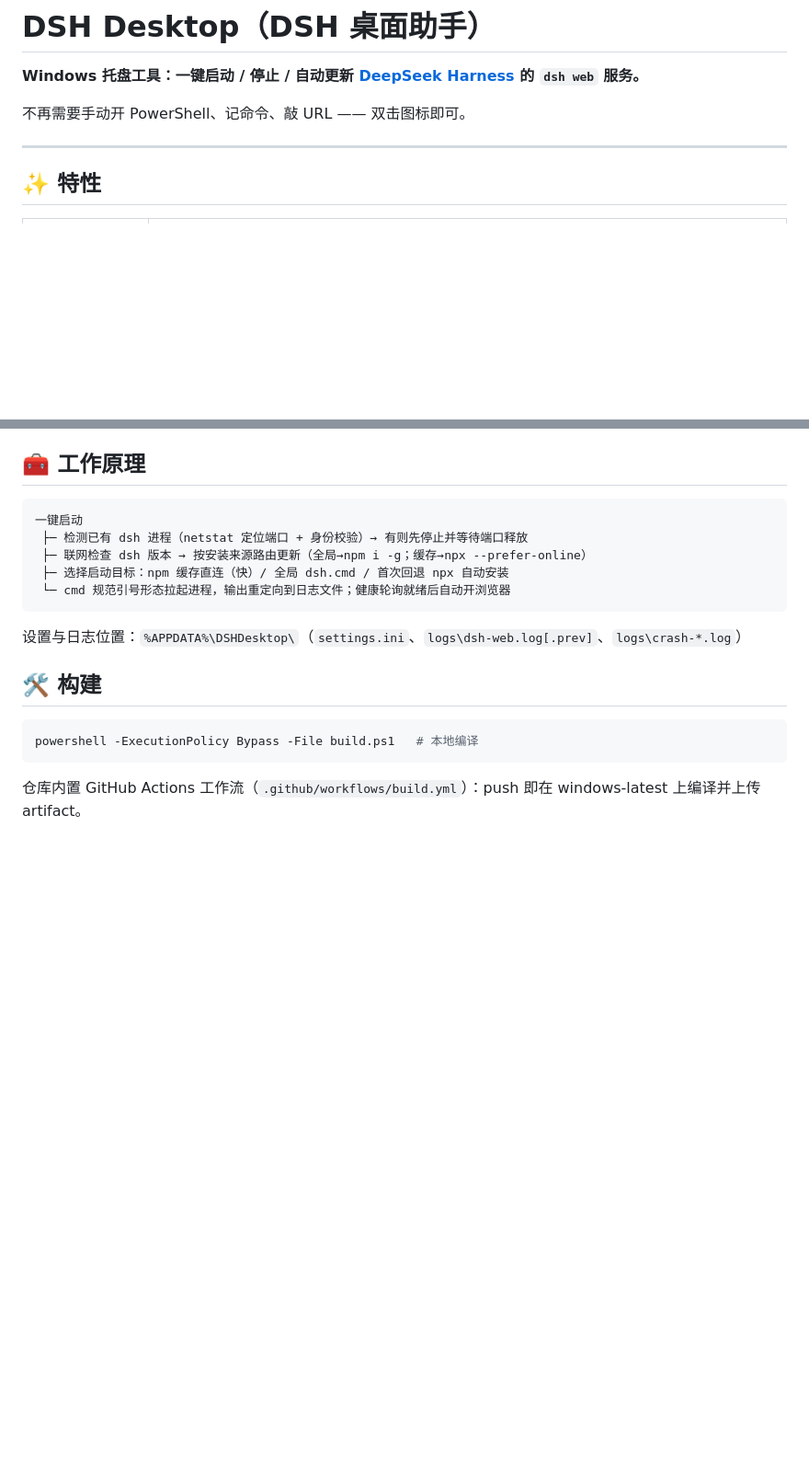
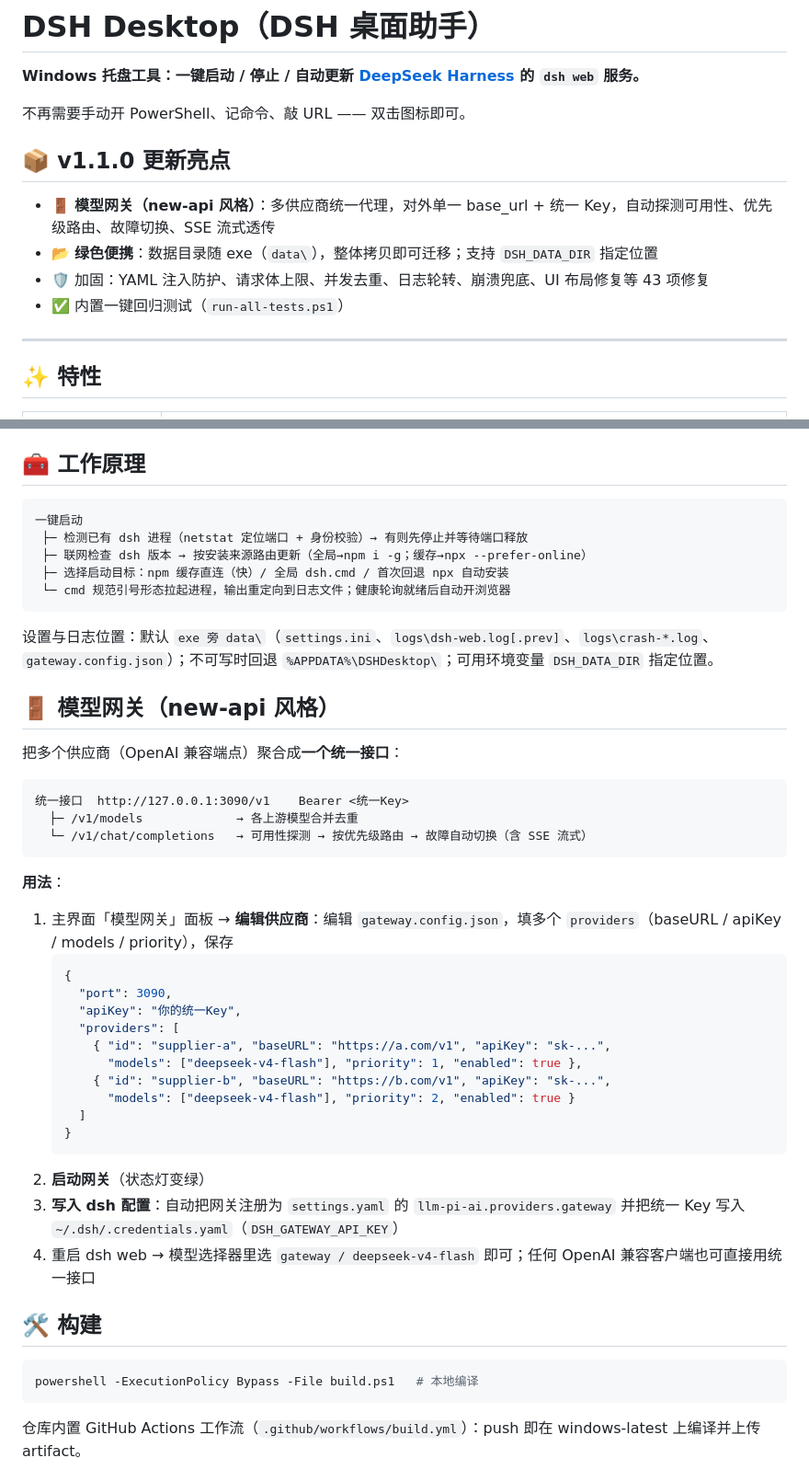
Before and after one commit to xuxue04403/dsh-desktop, a Markdown page: README.md, 2 parts joined by grey strips. Shown at 92% size. Drawn GitHub-style; blank space fills up the shorter version.

Commit message:
chore: update README.md

````diff
--- a/README.md
+++ b/README.md
@@ -3,6 +3,13 @@
 **Windows 托盘工具：一键启动 / 停止 / 自动更新 [DeepSeek Harness](https://github.com/deepseek-ai/deepseek-harness) 的 `dsh web` 服务。**
 
 不再需要手动开 PowerShell、记命令、敲 URL —— 双击图标即可。
+
+## 📦 v1.1.0 更新亮点
+
+- 🚪 **模型网关（new-api 风格）**：多供应商统一代理，对外单一 base_url + 统一 Key，自动探测可用性、优先级路由、故障切换、SSE 流式透传
+- 📂 **绿色便携**：数据目录随 exe（`data\`），整体拷贝即可迁移；支持 `DSH_DATA_DIR` 指定位置
+- 🛡️ 加固：YAML 注入防护、请求体上限、并发去重、日志轮转、崩溃兜底、UI 布局修复等 43 项修复
+- ✅ 内置一键回归测试（`run-all-tests.ps1`）
 
 ---
 
@@ -44,7 +53,35 @@
  └─ cmd 规范引号形态拉起进程，输出重定向到日志文件；健康轮询就绪后自动开浏览器
 ```
 
-设置与日志位置：`%APPDATA%\DSHDesktop\`（`settings.ini`、`logs\dsh-web.log[.prev]`、`logs\crash-*.log`）
+设置与日志位置：默认 `exe 旁 data\`（`settings.ini`、`logs\dsh-web.log[.prev]`、`logs\crash-*.log`、`gateway.config.json`）；不可写时回退 `%APPDATA%\DSHDesktop\`；可用环境变量 `DSH_DATA_DIR` 指定位置。
+
+## 🚪 模型网关（new-api 风格）
+
+把多个供应商（OpenAI 兼容端点）聚合成**一个统一接口**：
+
+```
+统一接口  http://127.0.0.1:3090/v1    Bearer <统一Key>
+  ├─ /v1/models             → 各上游模型合并去重
+  └─ /v1/chat/completions   → 可用性探测 → 按优先级路由 → 故障自动切换（含 SSE 流式）
+```
+
+**用法**：
+1. 主界面「模型网关」面板 → **编辑供应商**：编辑 `gateway.config.json`，填多个 `providers`（baseURL / apiKey / models / priority），保存
+   ```json
+   {
+     "port": 3090,
+     "apiKey": "你的统一Key",
+     "providers": [
+       { "id": "supplier-a", "baseURL": "https://a.com/v1", "apiKey": "sk-...",
+         "models": ["deepseek-v4-flash"], "priority": 1, "enabled": true },
+       { "id": "supplier-b", "baseURL": "https://b.com/v1", "apiKey": "sk-...",
+         "models": ["deepseek-v4-flash"], "priority": 2, "enabled": true }
+     ]
+   }
+   ```
+2. **启动网关**（状态灯变绿）
+3. **写入 dsh 配置**：自动把网关注册为 `settings.yaml` 的 `llm-pi-ai.providers.gateway` 并把统一 Key 写入 `~/.dsh/.credentials.yaml`（`DSH_GATEWAY_API_KEY`）
+4. 重启 dsh web → 模型选择器里选 `gateway / deepseek-v4-flash` 即可；任何 OpenAI 兼容客户端也可直接用统一接口
 
 ## 🛠️ 构建
 
````
Also changed, not shown: other parts of README.md (+7 -0 lines).
